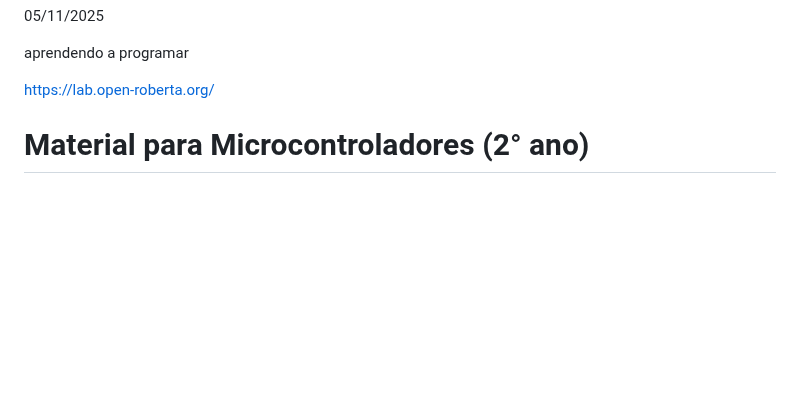
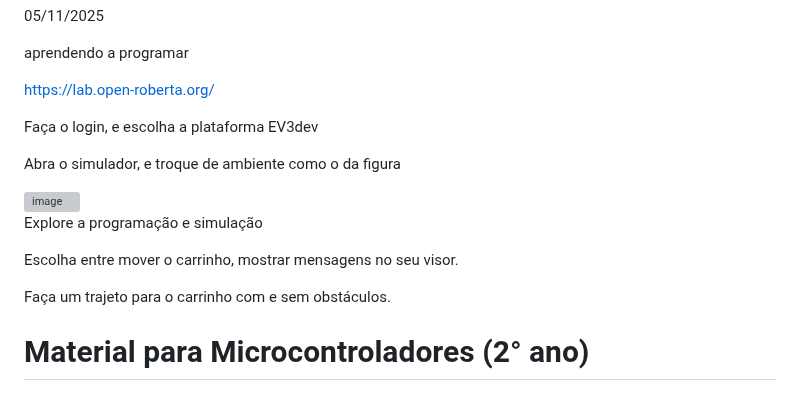
Before and after one commit to mchavesferreira/matematicaaplicada, a Markdown page: README.md, the part around the change. GitHub-like rendering; blank space fills up the shorter version; grey boxes are pictures that could not be loaded.

```diff
--- a/README.md
+++ b/README.md
@@ -4,6 +4,20 @@
 aprendendo a programar
 
 https://lab.open-roberta.org/
+
+Faça o login,  e escolha a plataforma EV3dev
+
+Abra o simulador, e troque de ambiente como o da figura
+
+
+<img width="1584" height="888" alt="image" src="https://github.com/user-attachments/assets/d64afb32-8be7-4263-aa29-8f06a65b129e" />
+
+Explore a programação e simulação
+
+Escolha entre mover o carrinho, mostrar mensagens no seu visor.
+
+Faça um trajeto para o carrinho com e sem obstáculos.
+
 
 # Material para Microcontroladores (2° ano)
 
```
